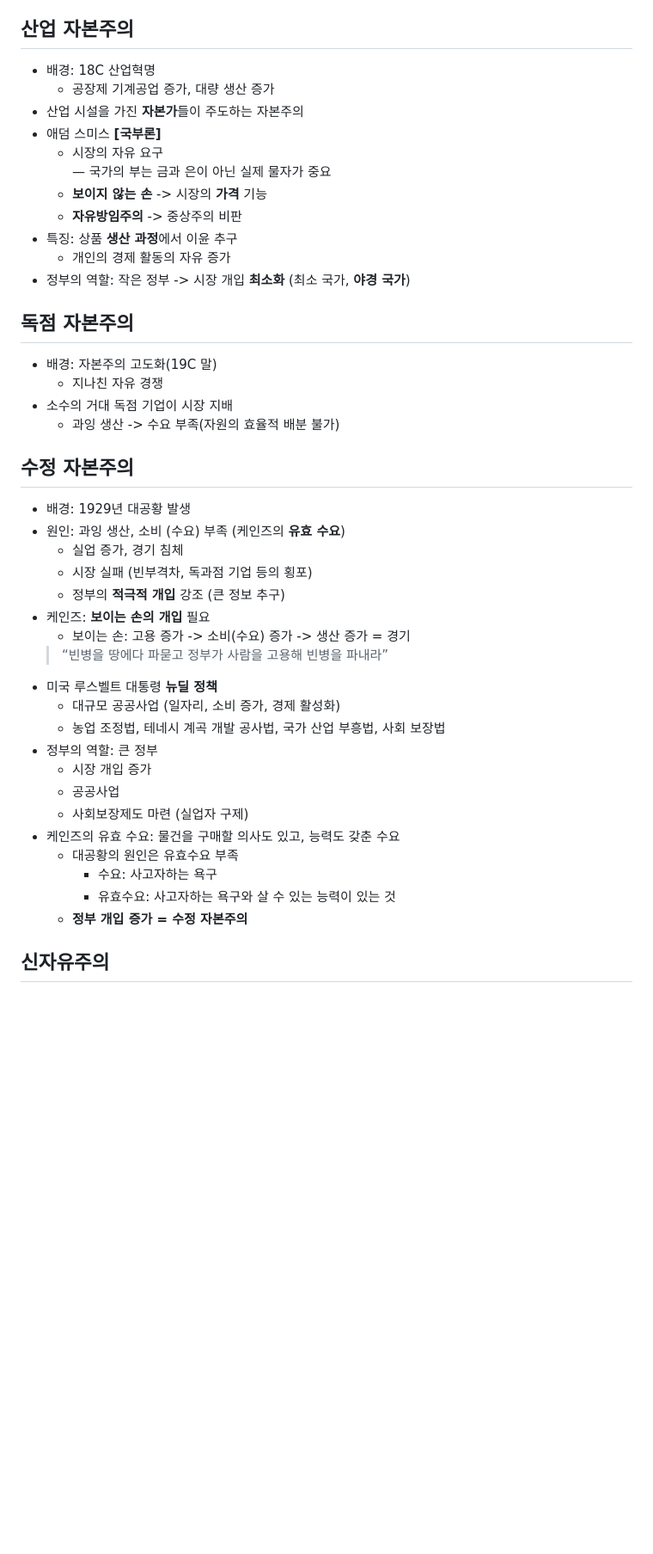
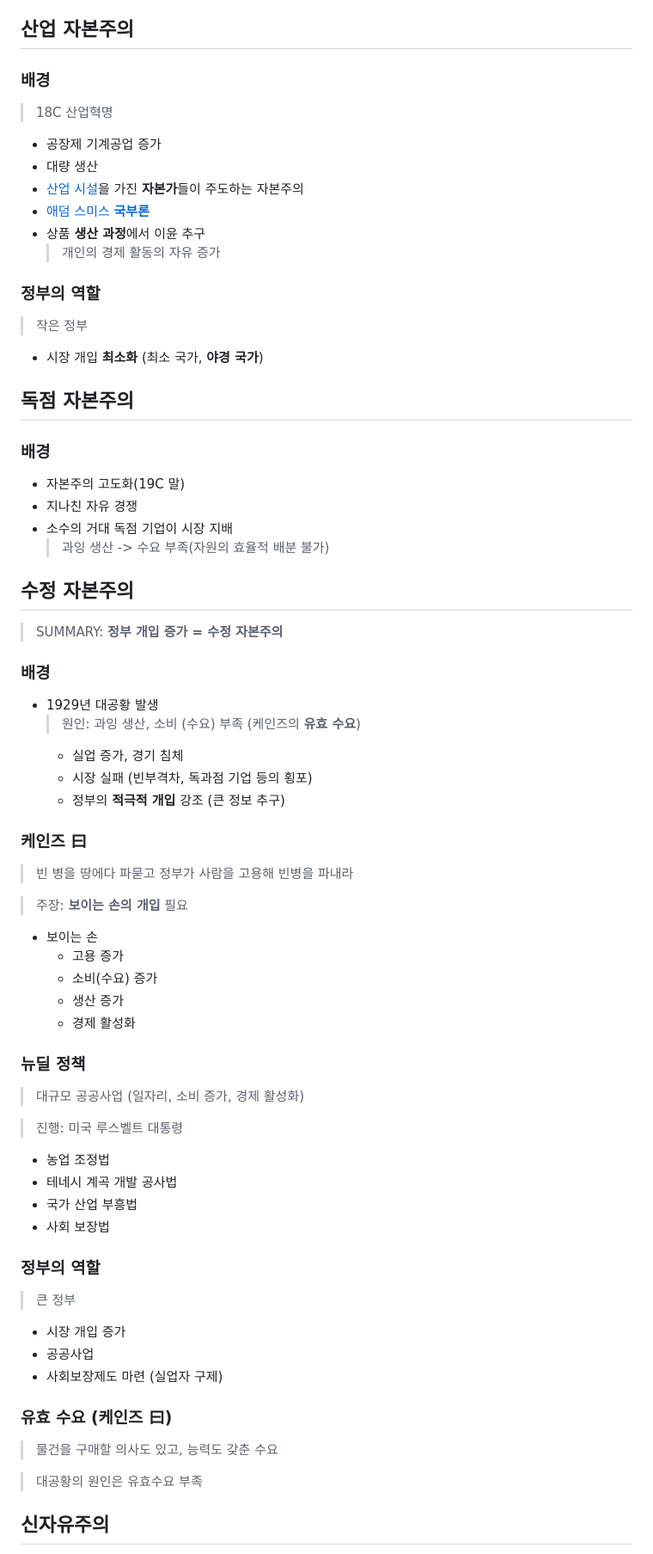
Before and after one commit to mung-e-e/---, a Markdown page: 사회 자료 조사.md, the part around the change printed below. Shown: that part at 86% size. Rendered like a GitHub page; blank space fills up the shorter version.

```diff
--- a/사회 자료 조사.md
+++ b/사회 자료 조사.md
@@ -31,43 +44,62 @@
 
 ## **산업 자본주의**
-- 배경: 18C 산업혁명
-    - 공장제 기계공업 증가, 대량 생산 증가
-- 산업 시설을 가진 **자본가**들이 주도하는 자본주의
-- 애덤 스미스 **[국부론]**
-    - 시장의 자유 요구
-    — 국가의 부는 금과 은이 아닌 실제 물자가 중요
-    - **보이지 않는 손** -> 시장의 **가격** 기능
-    - **자유방임주의** -> 중상주의 비판
-- 특징: 상품 **생산 과정**에서 이윤 추구
-    - 개인의 경제 활동의 자유 증가
-- 정부의 역할: 작은 정부 -> 시장 개입 **최소화** (최소 국가, **야경 국가**)
+### 배경
+> 18C 산업혁명
+- 공장제 기계공업 증가
+- 대량 생산
+- [산업 시설](#생산-수단)을 가진 **자본가**들이 주도하는 자본주의
+- [애덤 스미스 **국부론**](./words/국부론.md)
+- 상품 **생산 과정**에서 이윤 추구
+    > 개인의 경제 활동의 자유 증가
+
+### 정부의 역할
+> 작은 정부
+- 시장 개입 **최소화** (최소 국가, **야경 국가**)
 
 ## **독점 자본주의**
-- 배경: 자본주의 고도화(19C 말)
-    - 지나친 자유 경쟁
+### 배경
+- 자본주의 고도화(19C 말)
+- 지나친 자유 경쟁
 - 소수의 거대 독점 기업이 시장 지배
-    - 과잉 생산 -> 수요 부족(자원의 효율적 배분 불가)
+    > 과잉 생산 -> 수요 부족(자원의 효율적 배분 불가)
 
 ## **수정 자본주의**
-- 배경: 1929년 대공황 발생
-- 원인: 과잉 생산, 소비 (수요) 부족 (케인즈의 **유효 수요**)
+> SUMMARY: **정부 개입 증가 = 수정 자본주의**
+### 배경
+- 1929년 대공황 발생
+    > 원인: 과잉 생산, 소비 (수요) 부족 (케인즈의 **유효 수요**)
     - 실업 증가, 경기 침체
     - 시장 실패 (빈부격차, 독과점 기업 등의 횡포)
     - 정부의 **적극적 개입** 강조 (큰 정보 추구)
-- 케인즈: **보이는 손의 개입** 필요
-    - 보이는 손: 고용 증가 -> 소비(수요) 증가 -> 생산 증가 = 경기
-    > “빈병을 땅에다 파묻고 정부가 사람을 고용해 빈병을 파내라”
-- 미국 루스벨트 대통령 **뉴딜 정책**
-    - 대규모 공공사업 (일자리, 소비 증가, 경제 활성화)
-    - 농업 조정법, 테네시 계곡 개발 공사법, 국가 산업 부흥법, 사회 보장법
-- 정부의 역할: 큰 정부
-    - 시장 개입 증가
-    - 공공사업
-    - 사회보장제도 마련 (실업자 구제)
-- 케인즈의 유효 수요: 물건을 구매할 의사도 있고, 능력도 갖춘 수요
-    - 대공황의 원인은 유효수요 부족
-        - 수요: 사고자하는 욕구
-        - 유효수요: 사고자하는 욕구와 살 수 있는 능력이 있는 것
-    - **정부 개입 증가 = 수정 자본주의**
+
+### 케인즈 曰
+> 빈 병을 땅에다 파묻고 정부가 사람을 고용해 빈병을 파내라
+
+> 주장: **보이는 손의 개입** 필요
+- 보이는 손
+    - 고용 증가
+    - 소비(수요) 증가
+    - 생산 증가
+    - 경제 활성화
+
+### **뉴딜 정책**
+> 대규모 공공사업 (일자리, 소비 증가, 경제 활성화)
+
+> 진행: 미국 루스벨트 대통령
+- 농업 조정법
+- 테네시 계곡 개발 공사법
+- 국가 산업 부흥법
+- 사회 보장법
+
+### 정부의 역할
+> 큰 정부
+- 시장 개입 증가
+- 공공사업
+- 사회보장제도 마련 (실업자 구제)
+
+### 유효 수요 (케인즈 曰)
+> 물건을 구매할 의사도 있고, 능력도 갖춘 수요
+
+> 대공황의 원인은 유효수요 부족
 
 ## **신자유주의**
```
Also changed, not shown: other parts of 사회 자료 조사.md (+123 -70 lines), words/국부론.md (added, +11 -0 lines), words/중상주의.md (added, +3 -0 lines).
